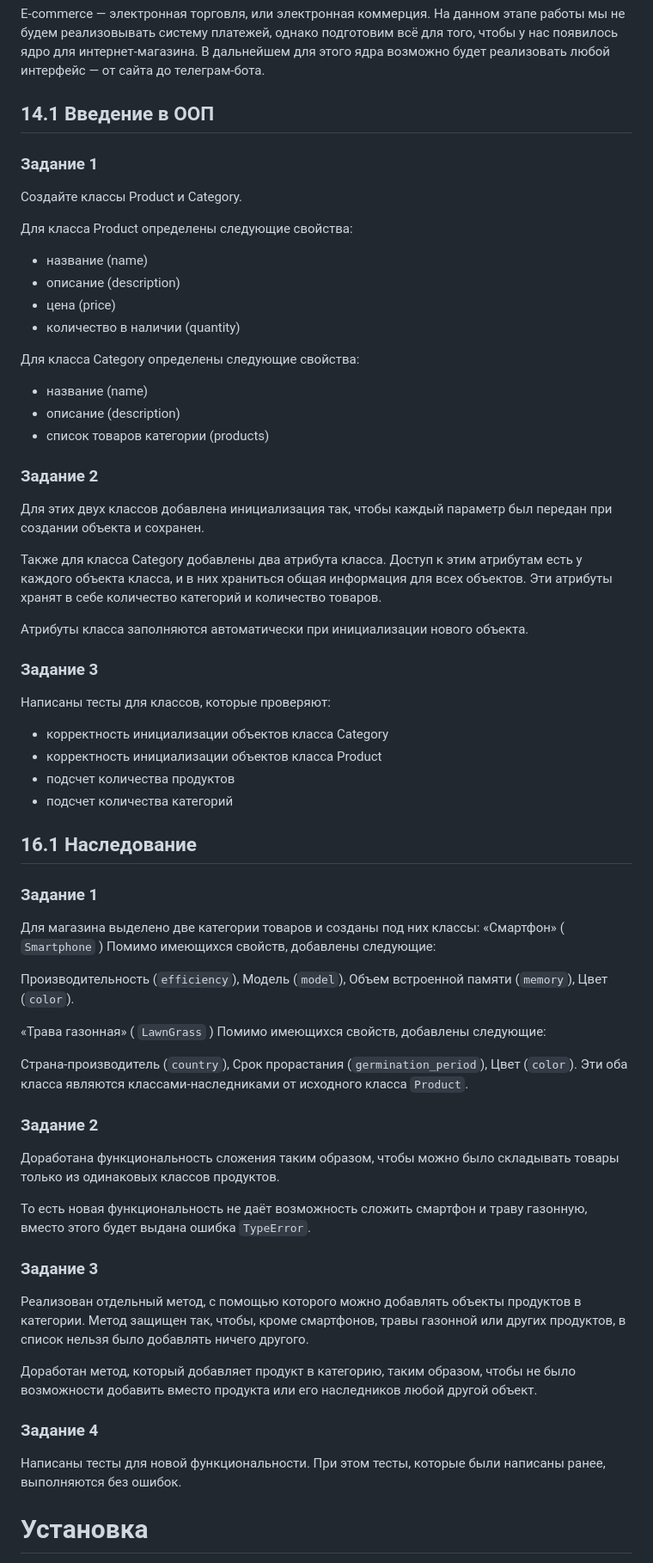
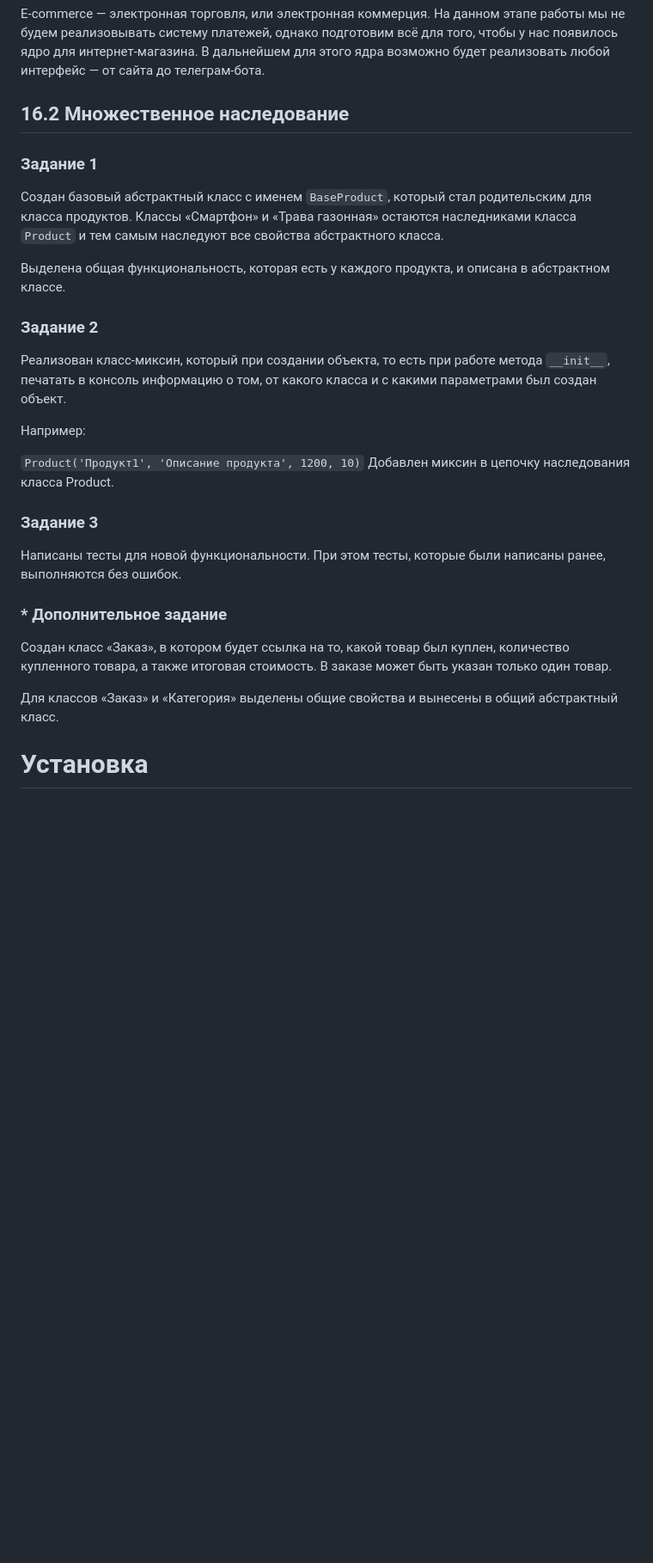
Before and after one commit to IvanPro91/Python_OOP, a Markdown page: README.md, the part around the change. Shown: that part at 86% size. Rendered like a GitHub page; blank space fills up the shorter version.

Commit message:
Обновлена информация по информации

````diff
--- a/README.md
+++ b/README.md
@@ -6,75 +6,38 @@
 
 E-commerce  — электронная торговля, или электронная коммерция. На данном этапе работы мы не будем реализовывать систему платежей, однако подготовим всё для того, чтобы у нас появилось ядро для интернет-магазина. В дальнейшем для этого ядра возможно будет реализовать любой интерфейс — от сайта до телеграм-бота.
 
-## 14.1 Введение в ООП
+## 16.2 Множественное наследование
 ### Задание 1
-Создайте классы Product и Category.
+Создан базовый абстрактный класс с именем ```BaseProduct```,
+который стал родительским для класса продуктов. Классы «Смартфон» и
+«Трава газонная» остаются наследниками класса ```Product``` и тем самым
+наследуют все свойства абстрактного класса.
 
-Для класса Product определены следующие свойства:
-* название (name)
-* описание (description)
-* цена (price)
-* количество в наличии (quantity)
-
-Для класса Category определены следующие свойства:
-* название (name)
-* описание (description)
-* список товаров категории (products)
+Выделена общая функциональность, которая есть у каждого продукта,
+и описана в абстрактном классе.
 
 ### Задание 2
-Для этих двух классов добавлена инициализация так, чтобы каждый параметр был передан при создании объекта и сохранен.
+Реализован класс-миксин, который при создании объекта,
+то есть при работе метода ```__init__```, печатать в консоль информацию о том,
+от какого класса и с какими параметрами был создан объект.
 
-Также для класса Category добавлены два атрибута класса. Доступ к этим атрибутам есть у каждого объекта класса, и в них храниться общая информация для всех объектов. Эти атрибуты хранят в себе количество категорий и количество товаров.
+Например:
 
-Атрибуты класса заполняются автоматически при инициализации нового объекта.
+`Product('Продукт1', 'Описание продукта', 1200, 10)`
+Добавлен миксин в цепочку наследования класса Product.
 
 ### Задание 3
-Написаны тесты для классов, которые проверяют:
-* корректность инициализации объектов класса Category
-* корректность инициализации объектов класса Product
-* подсчет количества продуктов
-* подсчет количества категорий
+Написаны тесты для новой функциональности.
+При этом тесты, которые были написаны ранее,
+выполняются без ошибок.
 
-## 16.1 Наследование
+### * Дополнительное задание
+Создан класс «Заказ», в котором будет ссылка на то, какой товар был куплен,
+количество купленного товара, а также итоговая стоимость.
+В заказе может быть указан только один товар.
 
-### Задание 1
-Для магазина выделено две категории товаров и созданы под них классы:
-«Смартфон» ( ```Smartphone``` )
-Помимо имеющихся свойств, добавлены следующие:
-
-Производительность (```efficiency```),
-Модель (```model```),
-Объем встроенной памяти (```memory```),
-Цвет (```color```).
-
-«Трава газонная» ( ```LawnGrass``` )
-Помимо имеющихся свойств, добавлены следующие:
-
-Страна-производитель (```country```),
-Срок прорастания (```germination_period```),
-Цвет (```color```).
-Эти оба класса являются классами-наследниками от исходного класса ```Product```.
-
-### Задание 2
-Доработана функциональность сложения таким образом,
-чтобы можно было складывать товары только из одинаковых классов продуктов.
-
-То есть новая функциональность не даёт возможность сложить смартфон и
-траву газонную, вместо этого будет выдана ошибка ```TypeError```.
-
-### Задание 3
-Реализован отдельный метод, с помощью которого можно добавлять объекты
-продуктов в категории.
-Метод защищен так, чтобы, кроме смартфонов, травы газонной или других продуктов,
-в список нельзя было добавлять ничего другого.
-
-Доработан метод, который добавляет продукт в категорию,
-таким образом, чтобы не было возможности добавить вместо продукта
-или его наследников любой другой объект.
-
-### Задание 4
-Написаны тесты для новой функциональности.
-При этом тесты, которые были написаны ранее, выполняются без ошибок.
+Для классов «Заказ» и «Категория» выделены общие свойства и вынесены в
+общий абстрактный класс.
 
 # Установка
 > Для начала работы с проектом выполните следующие шаги:
````
